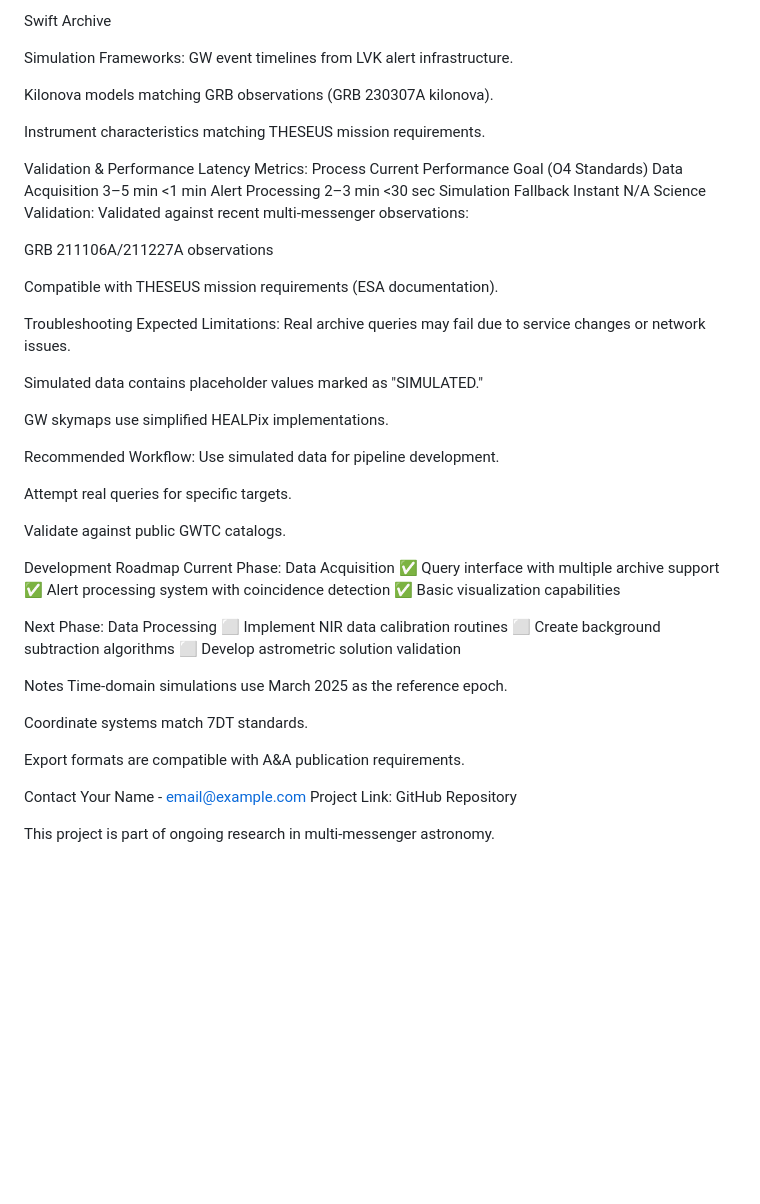
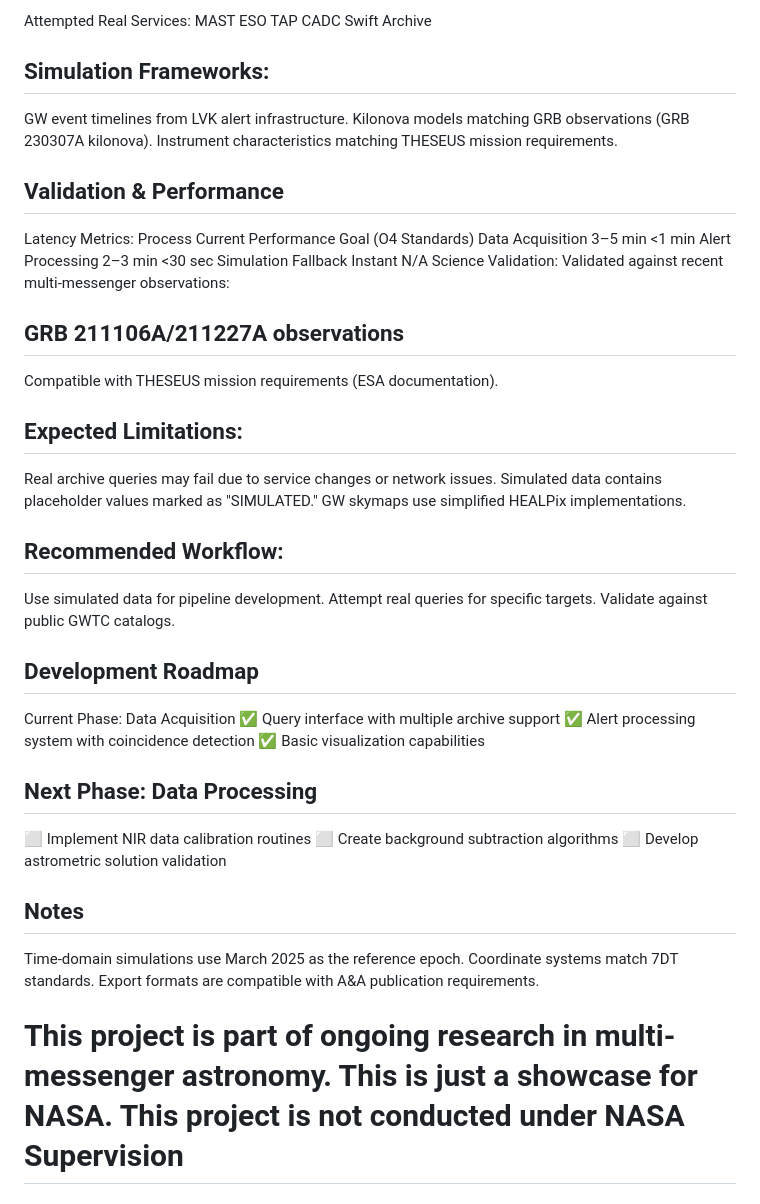
Before and after one commit to DSeahYS/NASAProject7Study, a Markdown page: NasaProject7/data_acquisition/README1.md, the part around one of its changes. Drawn GitHub-style; blank space fills up the shorter version.

```diff
--- a/NasaProject7/data_acquisition/README1.md
+++ b/NasaProject7/data_acquisition/README1.md
@@ -109,13 +61,11 @@ CADC
 Swift Archive
 
-Simulation Frameworks:
+## Simulation Frameworks:
 GW event timelines from LVK alert infrastructure.
-
 Kilonova models matching GRB observations (GRB 230307A kilonova).
-
 Instrument characteristics matching THESEUS mission requirements.
 
-Validation & Performance
+## Validation & Performance
 Latency Metrics:
 Process	Current Performance	Goal (O4 Standards)
 Data Acquisition	3–5 min	<1 min
@@ -124,45 +74,33 @@ Simulation Fallback	Instant	N/A
 Science Validation:
 Validated against recent multi-messenger observations:
 
-GRB 211106A/211227A observations
-
+## GRB 211106A/211227A observations
 Compatible with THESEUS mission requirements (ESA documentation).
 
-Troubleshooting
-Expected Limitations:
+## Expected Limitations:
 Real archive queries may fail due to service changes or network issues.
-
 Simulated data contains placeholder values marked as "SIMULATED."
-
 GW skymaps use simplified HEALPix implementations.
 
-Recommended Workflow:
+## Recommended Workflow:
 Use simulated data for pipeline development.
-
 Attempt real queries for specific targets.
-
 Validate against public GWTC catalogs.
 
-Development Roadmap
+## Development Roadmap
 Current Phase: Data Acquisition
 ✅ Query interface with multiple archive support
 ✅ Alert processing system with coincidence detection
 ✅ Basic visualization capabilities
 
-Next Phase: Data Processing
+## Next Phase: Data Processing
 ⬜ Implement NIR data calibration routines
 ⬜ Create background subtraction algorithms
 ⬜ Develop astrometric solution validation
 
-Notes
+## Notes
 Time-domain simulations use March 2025 as the reference epoch.
-
 Coordinate systems match 7DT standards.
-
 Export formats are compatible with A&A publication requirements.
 
-Contact
-Your Name - email@example.com
-Project Link: GitHub Repository
-
-This project is part of ongoing research in multi-messenger astronomy.
+# This project is part of ongoing research in multi-messenger astronomy. This is just a showcase for NASA. This project is not conducted under NASA Supervision
```
Also changed, not shown: other parts of NasaProject7/data_acquisition/README1.md (+14 -62 lines).
